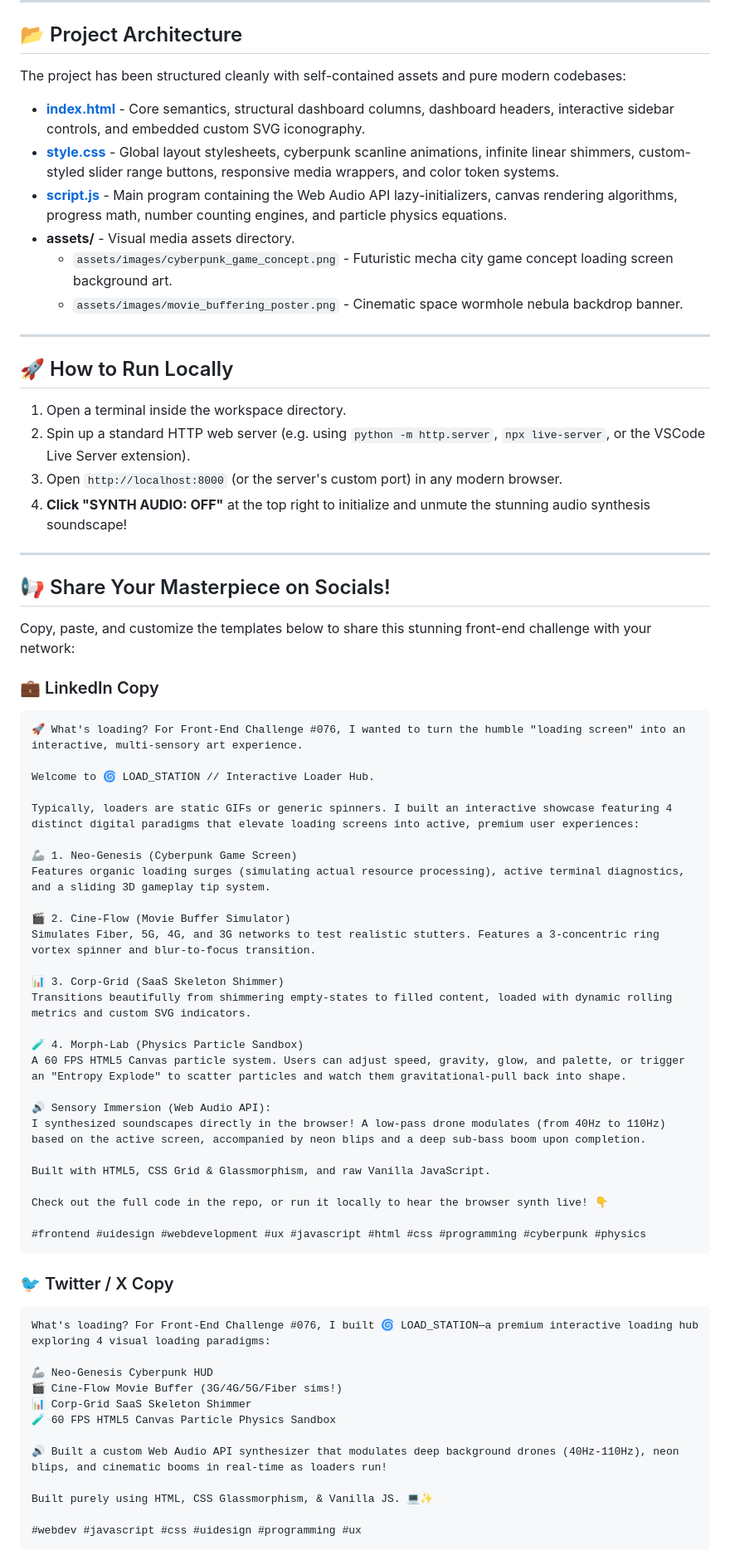
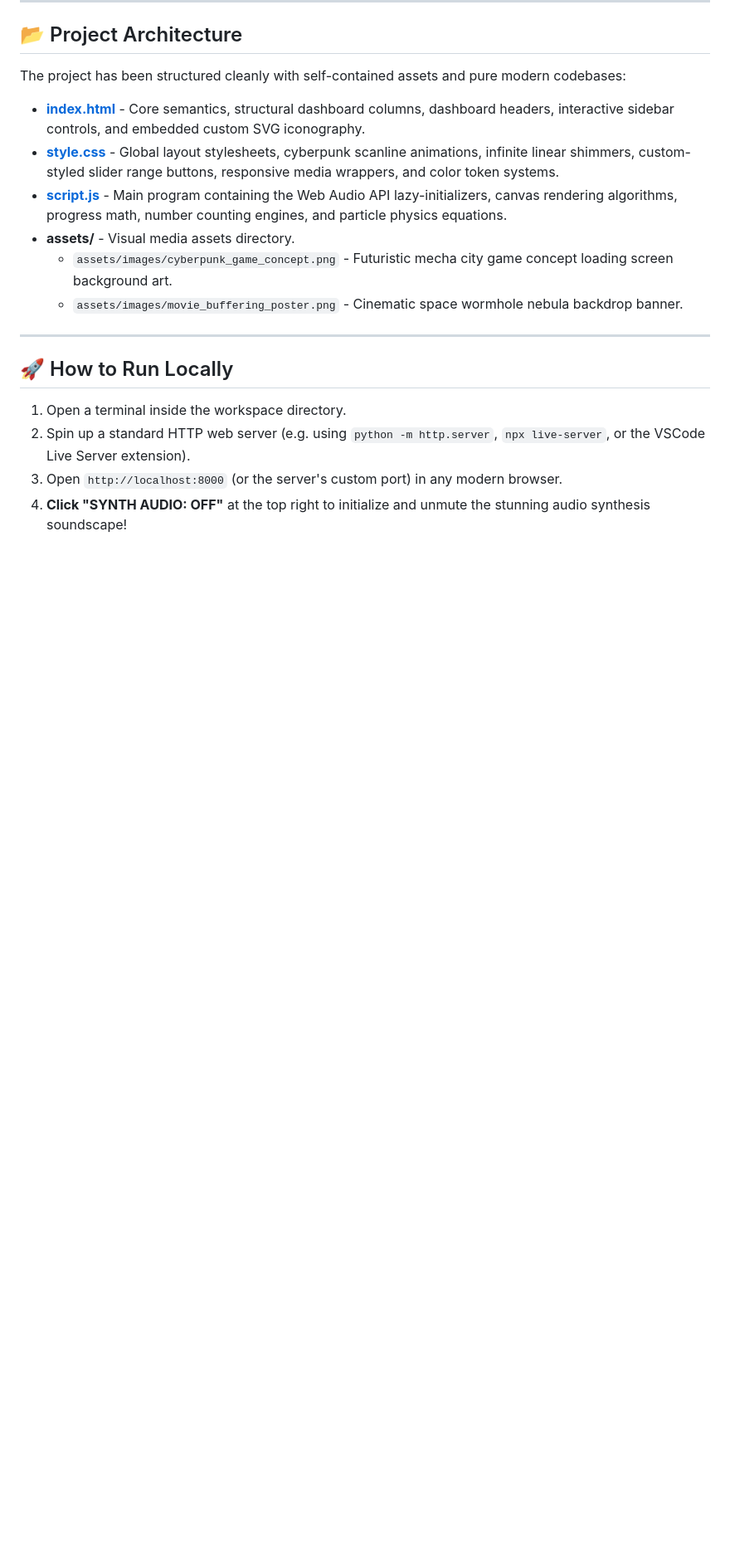
Before and after one commit to abhijeetsinghdevgan/challenge-076-prompt-loading, a Markdown page: README.md, the part around the change. Shown at 83% size. Rendered like a GitHub page; blank space fills up the shorter version.

Commit message:
docs: remove social media templates from README

````diff
--- a/README.md
+++ b/README.md
@@ -62,55 +62,3 @@ The project has been structured cleanly with self-contained assets and pure mode
 2. Spin up a standard HTTP web server (e.g. using `python -m http.server`, `npx live-server`, or the VSCode Live Server extension).
 3. Open `http://localhost:8000` (or the server's custom port) in any modern browser.
 4. **Click "SYNTH AUDIO: OFF"** at the top right to initialize and unmute the stunning audio synthesis soundscape!
-
----
-
-## 📢 Share Your Masterpiece on Socials!
-
-Copy, paste, and customize the templates below to share this stunning front-end challenge with your network:
-
-### 💼 LinkedIn Copy
-```text
-🚀 What's loading? For Front-End Challenge #076, I wanted to turn the humble "loading screen" into an interactive, multi-sensory art experience.
-
-Welcome to 🌀 LOAD_STATION // Interactive Loader Hub.
-
-Typically, loaders are static GIFs or generic spinners. I built an interactive showcase featuring 4 distinct digital paradigms that elevate loading screens into active, premium user experiences:
-
-🦾 1. Neo-Genesis (Cyberpunk Game Screen)
-Features organic loading surges (simulating actual resource processing), active terminal diagnostics, and a sliding 3D gameplay tip system.
-
-🎬 2. Cine-Flow (Movie Buffer Simulator)
-Simulates Fiber, 5G, 4G, and 3G networks to test realistic stutters. Features a 3-concentric ring vortex spinner and blur-to-focus transition.
-
-📊 3. Corp-Grid (SaaS Skeleton Shimmer)
-Transitions beautifully from shimmering empty-states to filled content, loaded with dynamic rolling metrics and custom SVG indicators.
-
-🧪 4. Morph-Lab (Physics Particle Sandbox)
-A 60 FPS HTML5 Canvas particle system. Users can adjust speed, gravity, glow, and palette, or trigger an "Entropy Explode" to scatter particles and watch them gravitational-pull back into shape.
-
-🔊 Sensory Immersion (Web Audio API):
-I synthesized soundscapes directly in the browser! A low-pass drone modulates (from 40Hz to 110Hz) based on the active screen, accompanied by neon blips and a deep sub-bass boom upon completion.
-
-Built with HTML5, CSS Grid & Glassmorphism, and raw Vanilla JavaScript.
-
-Check out the full code in the repo, or run it locally to hear the browser synth live! 👇
-
-#frontend #uidesign #webdevelopment #ux #javascript #html #css #programming #cyberpunk #physics
-```
-
-### 🐦 Twitter / X Copy
-```text
-What's loading? For Front-End Challenge #076, I built 🌀 LOAD_STATION—a premium interactive loading hub exploring 4 visual loading paradigms:
-
-🦾 Neo-Genesis Cyberpunk HUD
-🎬 Cine-Flow Movie Buffer (3G/4G/5G/Fiber sims!)
-📊 Corp-Grid SaaS Skeleton Shimmer
-🧪 60 FPS HTML5 Canvas Particle Physics Sandbox
-
-🔊 Built a custom Web Audio API synthesizer that modulates deep background drones (40Hz-110Hz), neon blips, and cinematic booms in real-time as loaders run!
-
-Built purely using HTML, CSS Glassmorphism, & Vanilla JS. 💻✨
-
-#webdev #javascript #css #uidesign #programming #ux
-```
````
